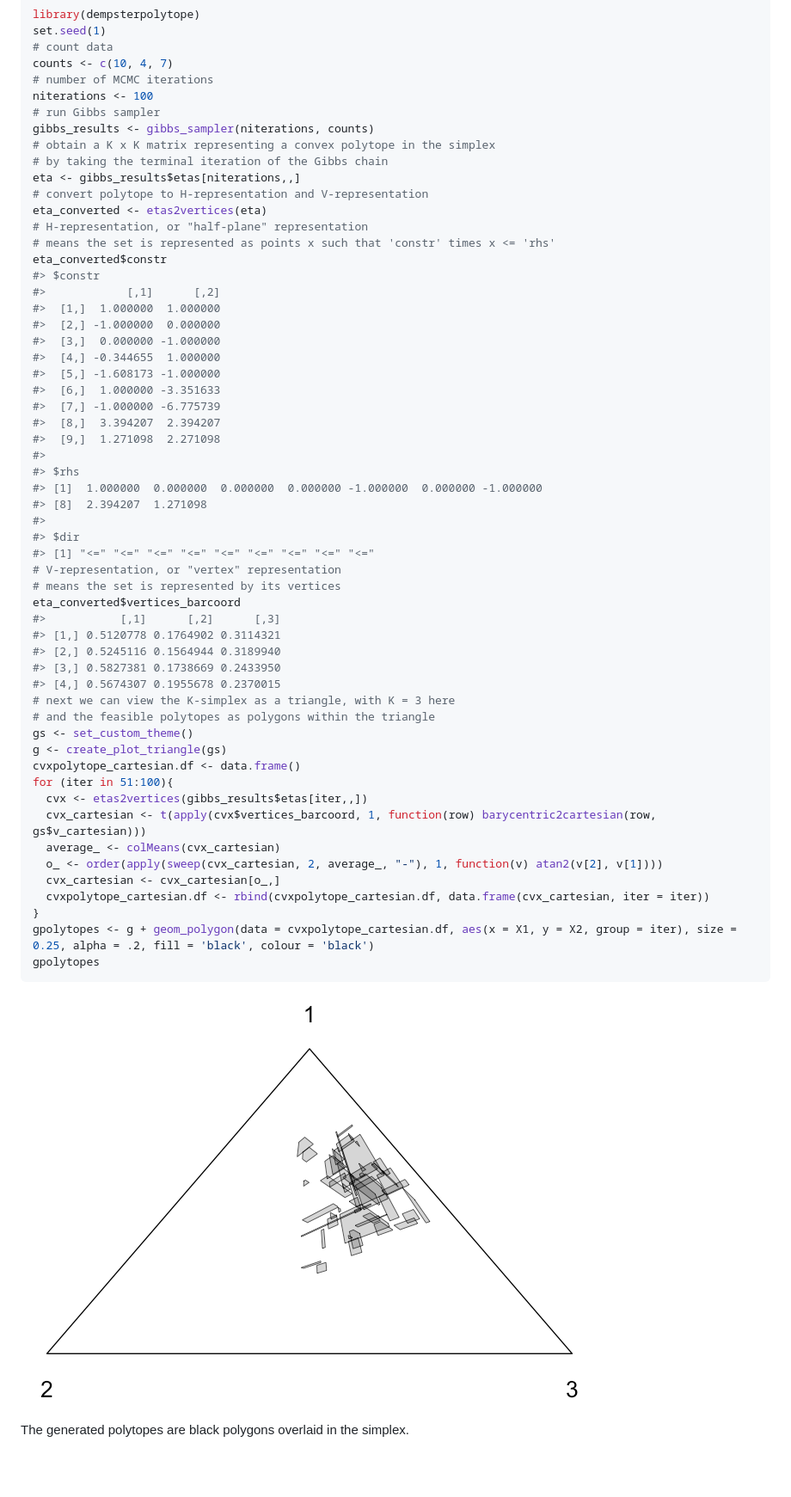
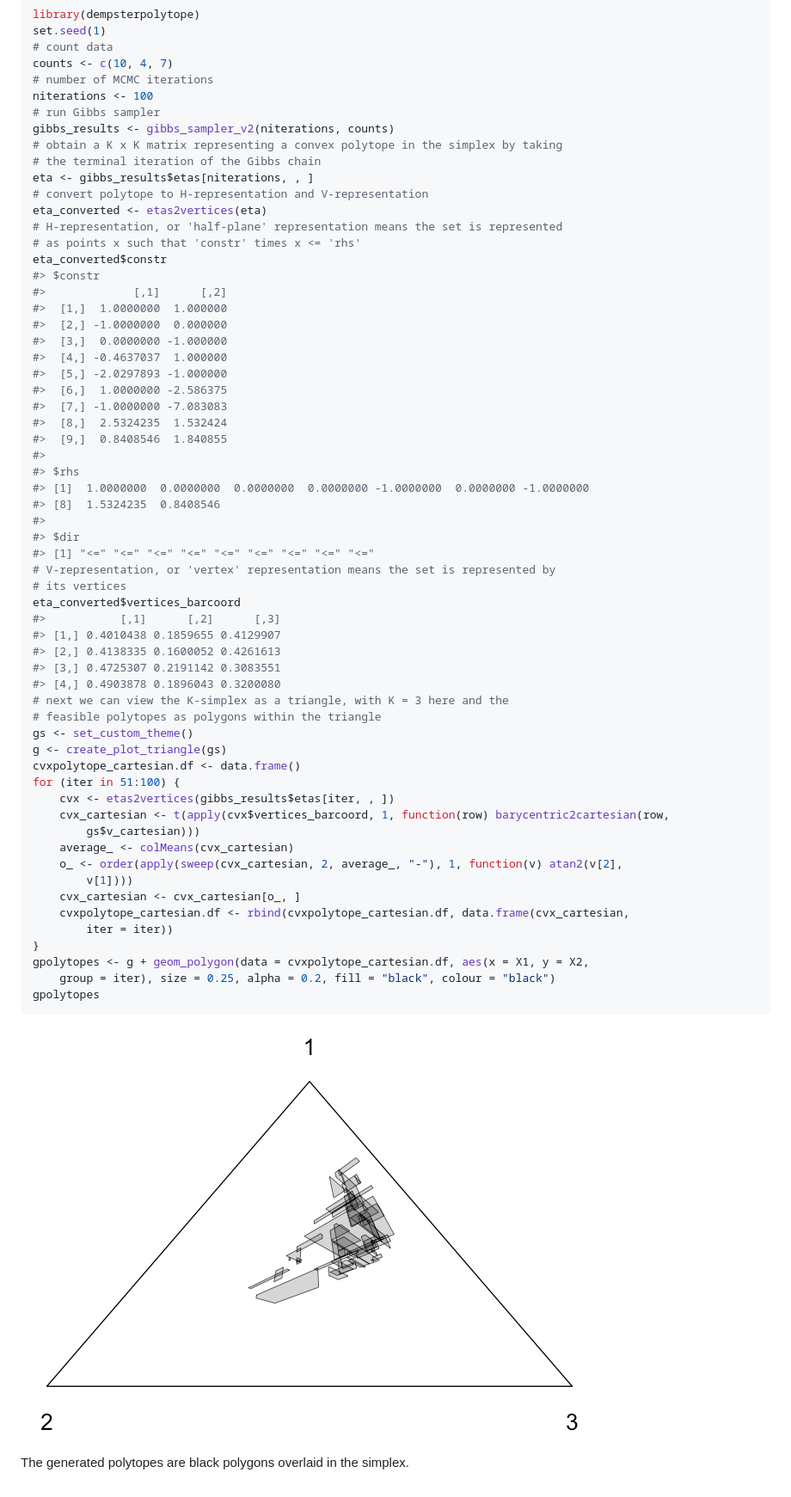
Before and after one commit to pierrejacob/dempsterpolytope, a Markdown page: README.md, the part around the change. Shown: that part at 86% size. Rendered like a GitHub page; pictures changed too: README-usage-1.png; blank space fills up the shorter version.

Commit message:
some fixes in gibbs sampling, meeting times, and rejection sampling

````diff
--- a/README.md
+++ b/README.md
@@ -66,55 +66,59 @@ counts <- c(10, 4, 7)
 # number of MCMC iterations
 niterations <- 100
 # run Gibbs sampler
-gibbs_results <- gibbs_sampler(niterations, counts)
-# obtain a K x K matrix representing a convex polytope in the simplex
-# by taking the terminal iteration of the Gibbs chain
-eta <- gibbs_results$etas[niterations,,]
+gibbs_results <- gibbs_sampler_v2(niterations, counts)
+# obtain a K x K matrix representing a convex polytope in the simplex by taking
+# the terminal iteration of the Gibbs chain
+eta <- gibbs_results$etas[niterations, , ]
 # convert polytope to H-representation and V-representation
 eta_converted <- etas2vertices(eta)
-# H-representation, or "half-plane" representation
-# means the set is represented as points x such that 'constr' times x <= 'rhs'
+# H-representation, or 'half-plane' representation means the set is represented
+# as points x such that 'constr' times x <= 'rhs'
 eta_converted$constr
 #> $constr
-#>            [,1]      [,2]
-#>  [1,]  1.000000  1.000000
-#>  [2,] -1.000000  0.000000
-#>  [3,]  0.000000 -1.000000
-#>  [4,] -0.344655  1.000000
-#>  [5,] -1.608173 -1.000000
-#>  [6,]  1.000000 -3.351633
-#>  [7,] -1.000000 -6.775739
-#>  [8,]  3.394207  2.394207
-#>  [9,]  1.271098  2.271098
+#>             [,1]      [,2]
+#>  [1,]  1.0000000  1.000000
+#>  [2,] -1.0000000  0.000000
+#>  [3,]  0.0000000 -1.000000
+#>  [4,] -0.4637037  1.000000
+#>  [5,] -2.0297893 -1.000000
+#>  [6,]  1.0000000 -2.586375
+#>  [7,] -1.0000000 -7.083083
+#>  [8,]  2.5324235  1.532424
+#>  [9,]  0.8408546  1.840855
 #>
 #> $rhs
-#> [1]  1.000000  0.000000  0.000000  0.000000 -1.000000  0.000000 -1.000000
-#> [8]  2.394207  1.271098
+#> [1]  1.0000000  0.0000000  0.0000000  0.0000000 -1.0000000  0.0000000 -1.0000000
+#> [8]  1.5324235  0.8408546
 #>
 #> $dir
 #> [1] "<=" "<=" "<=" "<=" "<=" "<=" "<=" "<=" "<="
-# V-representation, or "vertex" representation
-# means the set is represented by its vertices
+# V-representation, or 'vertex' representation means the set is represented by
+# its vertices
 eta_converted$vertices_barcoord
 #>           [,1]      [,2]      [,3]
-#> [1,] 0.5120778 0.1764902 0.3114321
-#> [2,] 0.5245116 0.1564944 0.3189940
-#> [3,] 0.5827381 0.1738669 0.2433950
-#> [4,] 0.5674307 0.1955678 0.2370015
-# next we can view the K-simplex as a triangle, with K = 3 here
-# and the feasible polytopes as polygons within the triangle
+#> [1,] 0.4010438 0.1859655 0.4129907
+#> [2,] 0.4138335 0.1600052 0.4261613
+#> [3,] 0.4725307 0.2191142 0.3083551
+#> [4,] 0.4903878 0.1896043 0.3200080
+# next we can view the K-simplex as a triangle, with K = 3 here and the
+# feasible polytopes as polygons within the triangle
 gs <- set_custom_theme()
 g <- create_plot_triangle(gs)
 cvxpolytope_cartesian.df <- data.frame()
-for (iter in 51:100){
-  cvx <- etas2vertices(gibbs_results$etas[iter,,])
-  cvx_cartesian <- t(apply(cvx$vertices_barcoord, 1, function(row) barycentric2cartesian(row, gs$v_cartesian)))
-  average_ <- colMeans(cvx_cartesian)
-  o_ <- order(apply(sweep(cvx_cartesian, 2, average_, "-"), 1, function(v) atan2(v[2], v[1])))
-  cvx_cartesian <- cvx_cartesian[o_,]
-  cvxpolytope_cartesian.df <- rbind(cvxpolytope_cartesian.df, data.frame(cvx_cartesian, iter = iter))
+for (iter in 51:100) {
+    cvx <- etas2vertices(gibbs_results$etas[iter, , ])
+    cvx_cartesian <- t(apply(cvx$vertices_barcoord, 1, function(row) barycentric2cartesian(row,
+        gs$v_cartesian)))
+    average_ <- colMeans(cvx_cartesian)
+    o_ <- order(apply(sweep(cvx_cartesian, 2, average_, "-"), 1, function(v) atan2(v[2],
+        v[1])))
+    cvx_cartesian <- cvx_cartesian[o_, ]
+    cvxpolytope_cartesian.df <- rbind(cvxpolytope_cartesian.df, data.frame(cvx_cartesian,
+        iter = iter))
 }
-gpolytopes <- g + geom_polygon(data = cvxpolytope_cartesian.df, aes(x = X1, y = X2, group = iter), size = 0.25, alpha = .2, fill = 'black', colour = 'black')
+gpolytopes <- g + geom_polygon(data = cvxpolytope_cartesian.df, aes(x = X1, y = X2,
+    group = iter), size = 0.25, alpha = 0.2, fill = "black", colour = "black")
 gpolytopes
 ```
 
````
Also changed, not shown: 4 other files.
